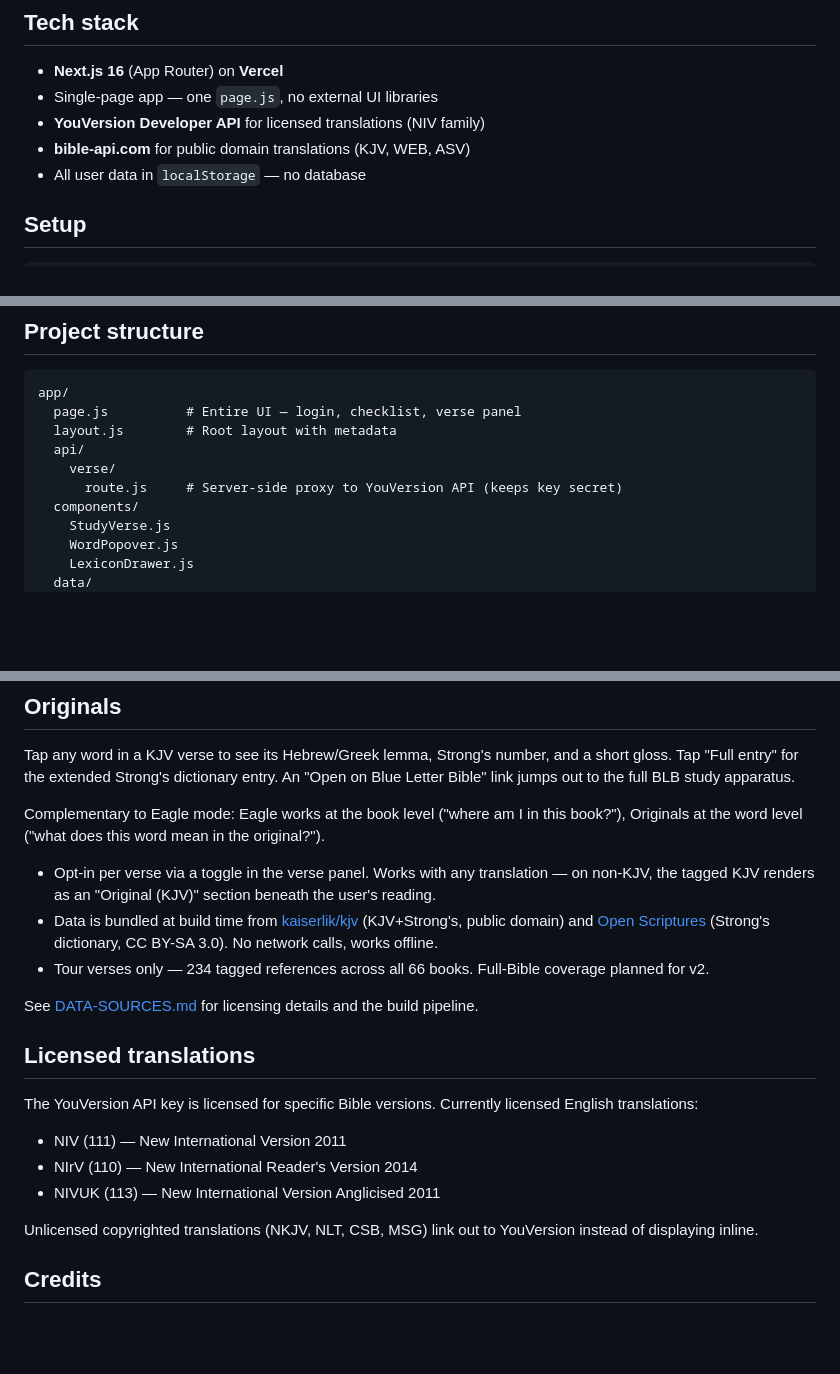
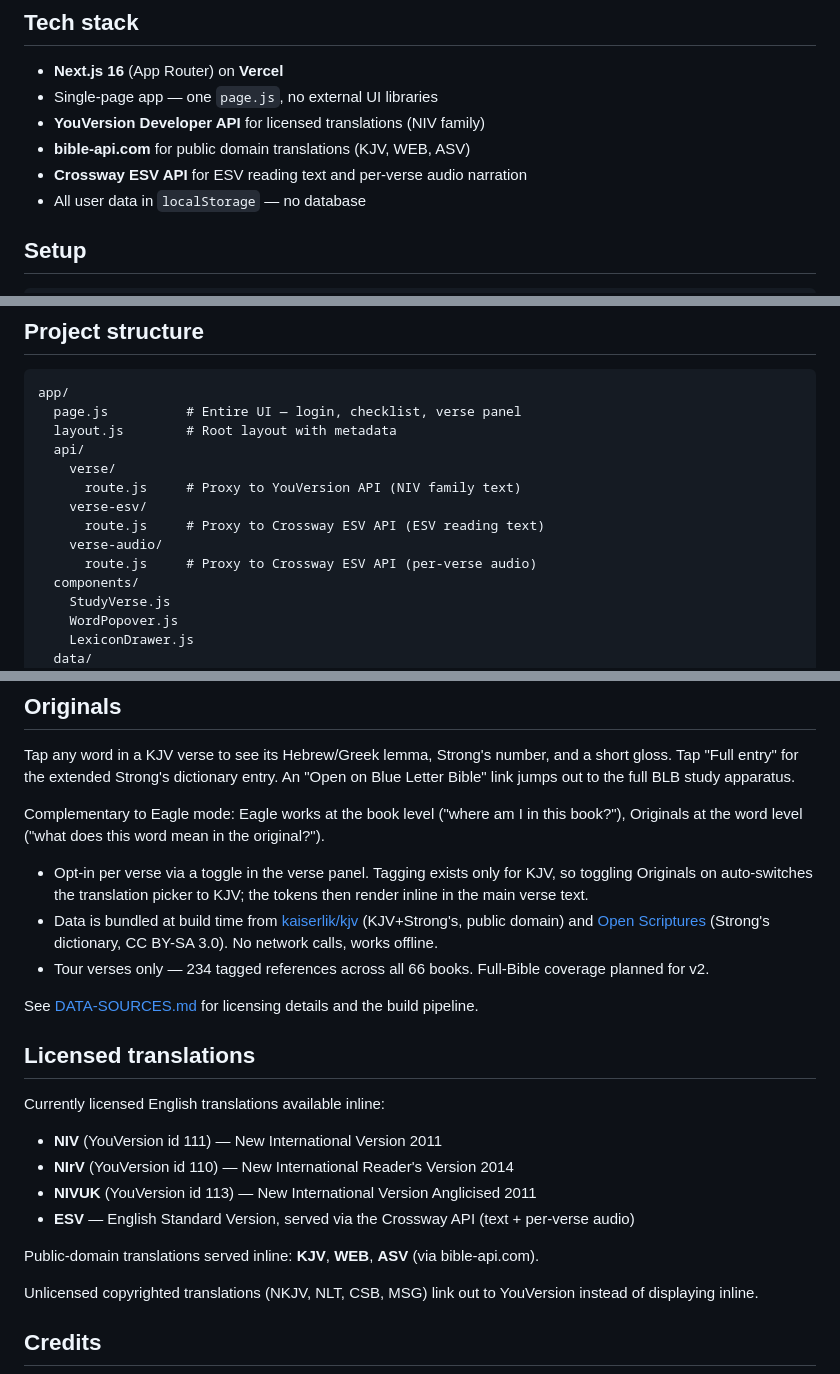
Before and after one commit to adamswbrown/bible-tour, a Markdown page: README.md, 3 parts joined by grey strips. Rendered like a GitHub page; blank space fills up the shorter version.

Commit message:
Document ESV integration in README (#21)
README updates to match the ESV work landed in #16-#20: tech stack, project structure, Originals auto-switch behaviour, and the licensed translations list.

```diff
--- a/README.md
+++ b/README.md
@@ -20,6 +20,7 @@ Live at [bible-tour.vercel.app](https://bible-tour.vercel.app)
 - Single-page app — one `page.js`, no external UI libraries
 - **YouVersion Developer API** for licensed translations (NIV family)
 - **bible-api.com** for public domain translations (KJV, WEB, ASV)
+- **Crossway ESV API** for ESV reading text and per-verse audio narration
 - All user data in `localStorage` — no database
 
 ## Setup
@@ -57,7 +58,11 @@ app/
   layout.js        # Root layout with metadata
   api/
     verse/
-      route.js     # Server-side proxy to YouVersion API (keeps key secret)
+      route.js     # Proxy to YouVersion API (NIV family text)
+    verse-esv/
+      route.js     # Proxy to Crossway ESV API (ESV reading text)
+    verse-audio/
+      route.js     # Proxy to Crossway ESV API (per-verse audio)
   components/
     StudyVerse.js
     WordPopover.js
@@ -93,7 +98,7 @@ Tap any word in a KJV verse to see its Hebrew/Greek lemma, Strong's number, and
 
 Complementary to Eagle mode: Eagle works at the book level ("where am I in this book?"), Originals at the word level ("what does this word mean in the original?").
 
-- Opt-in per verse via a toggle in the verse panel. Works with any translation — on non-KJV, the tagged KJV renders as an "Original (KJV)" section beneath the user's reading.
+- Opt-in per verse via a toggle in the verse panel. Tagging exists only for KJV, so toggling Originals on auto-switches the translation picker to KJV; the tokens then render inline in the main verse text.
 - Data is bundled at build time from [kaiserlik/kjv](https://github.com/kaiserlik/kjv) (KJV+Strong's, public domain) and [Open Scriptures](https://github.com/openscriptures/strongs) (Strong's dictionary, CC BY-SA 3.0). No network calls, works offline.
 - Tour verses only — 234 tagged references across all 66 books. Full-Bible coverage planned for v2.
 
@@ -101,11 +106,14 @@ See [DATA-SOURCES.md](./DATA-SOURCES.md) for licensing details and the build pip
 
 ## Licensed translations
 
-The YouVersion API key is licensed for specific Bible versions. Currently licensed English translations:
+Currently licensed English translations available inline:
 
-- NIV (111) — New International Version 2011
-- NIrV (110) — New International Reader's Version 2014
-- NIVUK (113) — New International Version Anglicised 2011
+- **NIV** (YouVersion id 111) — New International Version 2011
+- **NIrV** (YouVersion id 110) — New International Reader's Version 2014
+- **NIVUK** (YouVersion id 113) — New International Version Anglicised 2011
+- **ESV** — English Standard Version, served via the Crossway API (text + per-verse audio)
+
+Public-domain translations served inline: **KJV**, **WEB**, **ASV** (via bible-api.com).
 
 Unlicensed copyrighted translations (NKJV, NLT, CSB, MSG) link out to YouVersion instead of displaying inline.
 
```
